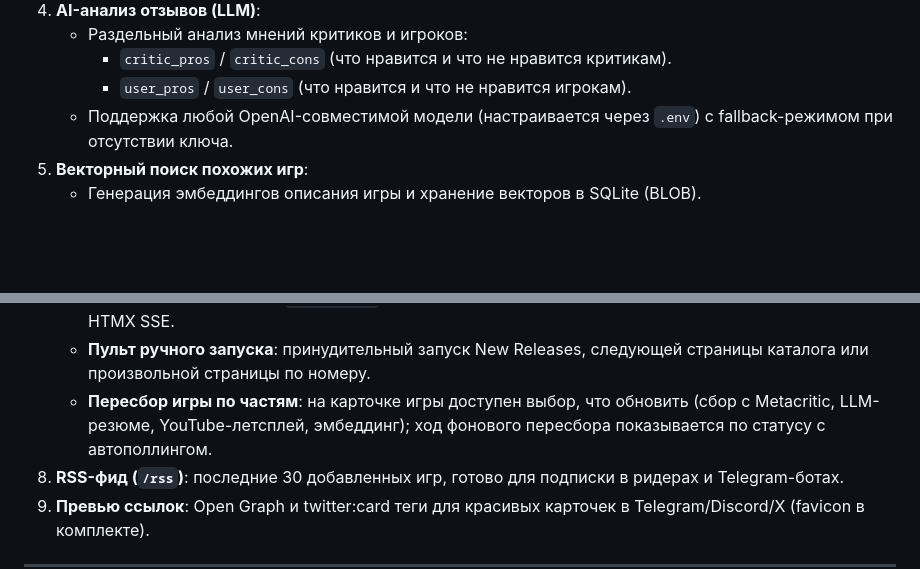
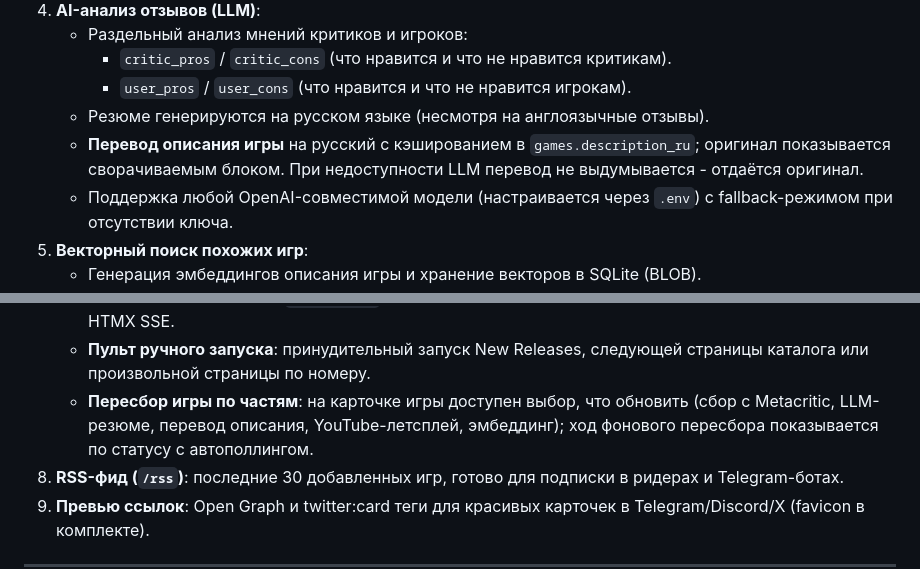
Before and after one commit to antifreezzz/metacrawler, a Markdown page: README.md, 2 parts joined by grey strips. Drawn GitHub-style; blank space fills up the shorter version.

Commit message:
docs: describe Russian descriptions and review summaries

```diff
--- a/README.md
+++ b/README.md
@@ -23,6 +23,8 @@
    - Раздельный анализ мнений критиков и игроков:
      - `critic_pros` / `critic_cons` (что нравится и что не нравится критикам).
      - `user_pros` / `user_cons` (что нравится и что не нравится игрокам).
+   - Резюме генерируются на русском языке (несмотря на англоязычные отзывы).
+   - **Перевод описания игры** на русский с кэшированием в `games.description_ru`; оригинал показывается сворачиваемым блоком. При недоступности LLM перевод не выдумывается - отдаётся оригинал.
    - Поддержка любой OpenAI-совместимой модели (настраивается через `.env`) с fallback-режимом при отсутствии ключа.
 5. **Векторный поиск похожих игр**:
    - Генерация эмбеддингов описания игры и хранение векторов в SQLite (BLOB).
@@ -37,7 +39,7 @@
    - **Карточка игры (`/games/{slug}`)**: полная информация, плеер/ссылка трейлера, оценки по всем платформам с дельтами изменений, плюсы/минусы критиков и игроков, YouTube-обзор, похожие игры.
    - **Дашборд мониторинга (`/monitoring`)**: счетчики, статусы воркеров, живой терминал логов через HTMX SSE.
    - **Пульт ручного запуска**: принудительный запуск New Releases, следующей страницы каталога или произвольной страницы по номеру.
-   - **Пересбор игры по частям**: на карточке игры доступен выбор, что обновить (сбор с Metacritic, LLM-резюме, YouTube-летсплей, эмбеддинг); ход фонового пересбора показывается по статусу с автополлингом.
+   - **Пересбор игры по частям**: на карточке игры доступен выбор, что обновить (сбор с Metacritic, LLM-резюме, перевод описания, YouTube-летсплей, эмбеддинг); ход фонового пересбора показывается по статусу с автополлингом.
 8. **RSS-фид (`/rss`)**: последние 30 добавленных игр, готово для подписки в ридерах и Telegram-ботах.
 9. **Превью ссылок**: Open Graph и twitter:card теги для красивых карточек в Telegram/Discord/X (favicon в комплекте).
 
```
Also changed, not shown: walkthrough.md (+48 -0 lines).
